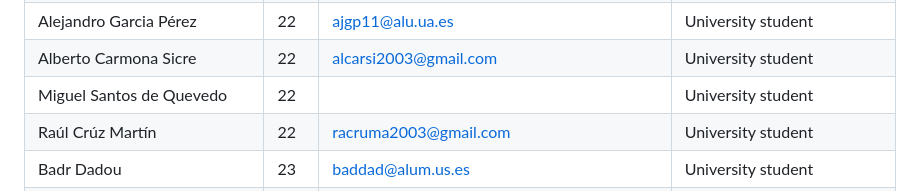
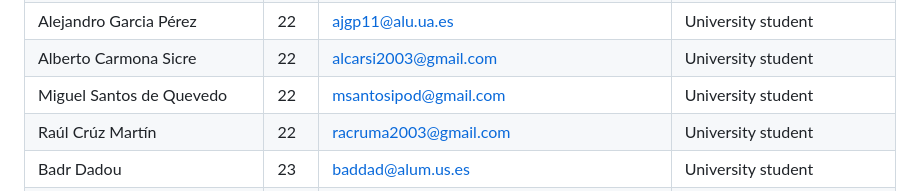
Before and after one commit to StreetAsk-ISPP/ISPP-G8, a Markdown page: docs/Sprint 0/pilot_users.md, the part around the change. GitHub-like rendering.

Commit message:
docs: new pilot user

```diff
--- a/docs/Sprint 0/pilot_users.md
+++ b/docs/Sprint 0/pilot_users.md
@@ -42,7 +42,7 @@ the ISPP course and not involved in the project development.
 | Alejandro Miranda Ortega  | 22 | alejandromirandaort.us@gmail.com | University student |
 | Alejandro Garcia Pérez | 22 | ajgp11@alu.ua.es | University student |
 | Alberto Carmona Sicre  | 22 | alcarsi2003@gmail.com | University student |
-| Miguel Santos de Quevedo  | 22 |  | University student |
+| Miguel Santos de Quevedo  | 22 | msantosipod@gmail.com | University student |
 | Raúl Crúz Martín  | 22 | racruma2003@gmail.com | University student |
 | Badr Dadou  | 23 | baddad@alum.us.es | University student |
 | María Pacheco Pérez | 22 | marripurri@gmail.com | University student |
```
